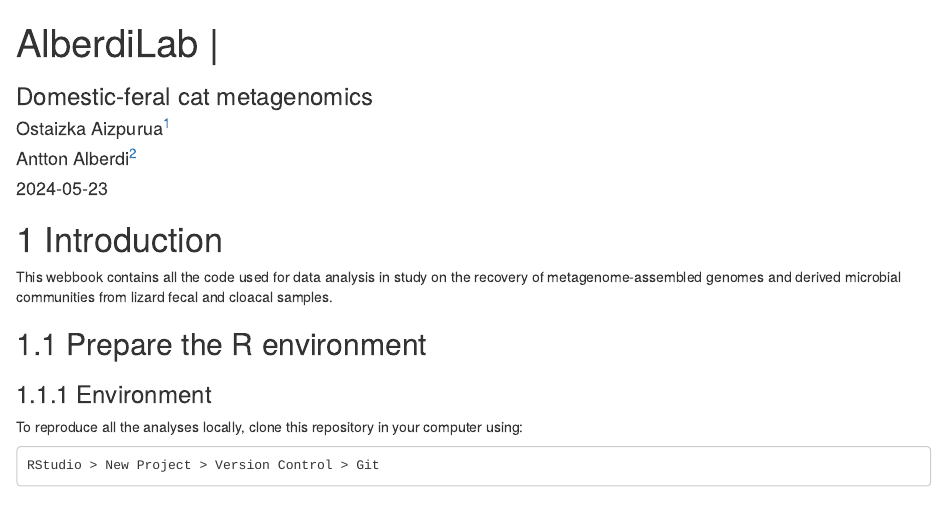
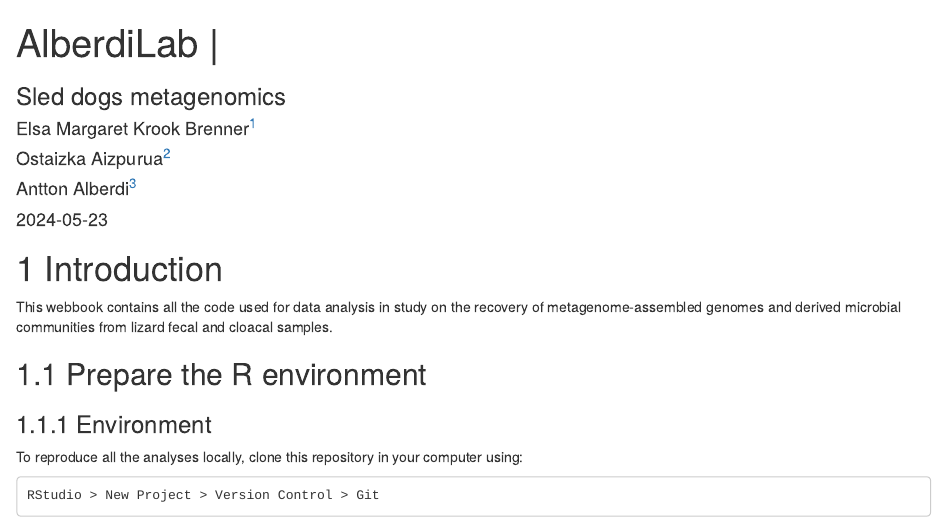
Before and after one commit to alberdilab/sled_dogs_metagenomics, an R Markdown document (index.Rmd): the page in a window 1100 px wide, from its top. Rendered offline with R 4.5, knitr and Pandoc, with nearby package versions; drawn as R Markdown's standard HTML page in place of the format the file asks for; some code elsewhere in the file could not run offline.

Commit message:
Author change two

````diff
--- a/index.Rmd
+++ b/index.Rmd
@@ -1,7 +1,8 @@
 ---
 title: "AlberdiLab | "
-subtitle: "Domestic-feral cat metagenomics"
+subtitle: "Sled dogs metagenomics"
 author:
+  - Elsa Margaret Krook Brenner^[University of Copenhagen, elsa.brenner@sund.ku.dk]
   - Ostaizka Aizpurua^[University of Copenhagen, ostaizka.aizpurua@sund.ku.dk]
   - Antton Alberdi^[University of Copenhagen, antton.alberdi@sund.ku.dk]
 date: "`r Sys.Date()`"
@@ -12,7 +13,7 @@ url: https://alberdilab.github.io/domestic_feral_cat_metagenomics
 description: |
   Data analysis code for the study on the comparison between domestic and feral cats.
 link-citations: yes
-github-repo: alberdilab/domestic_feral_cat_metagenomics
+github-repo: alberdilab/sled_dogs_metagenomics
 ---
 
 ```{r knitr_opts, echo=FALSE}
````
